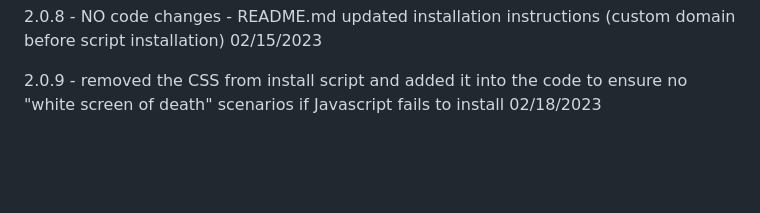
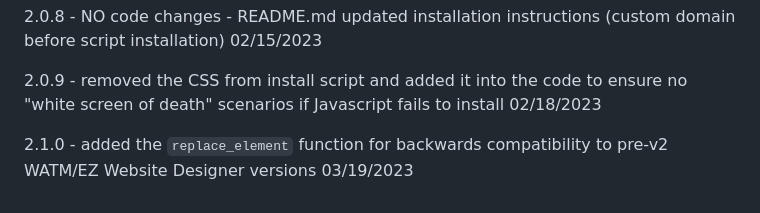
Before and after one commit to NewPath-Consulting/ez-wildapricot-webdesigner, a Markdown page: README.md, the part around the change. Drawn GitHub-style; blank space fills up the shorter version.

Commit message:
Update README.md
added 2.1.0 information in release notes

```diff
--- a/README.md
+++ b/README.md
@@ -626,3 +626,5 @@ EZ WildApricot Web Designer is supported on the latest versions of Chrome, Safar
 2.0.8 - NO code changes - README.md updated installation instructions (custom domain before script installation) 02/15/2023
 
 2.0.9 - removed the CSS from install script and added it into the code to ensure no "white screen of death" scenarios if Javascript fails to install 02/18/2023
+
+2.1.0 - added the `replace_element` function for backwards compatibility to pre-v2 WATM/EZ Website Designer versions 03/19/2023
```
